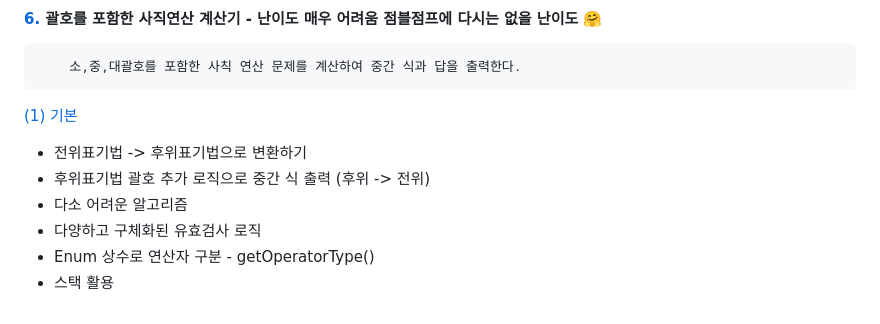
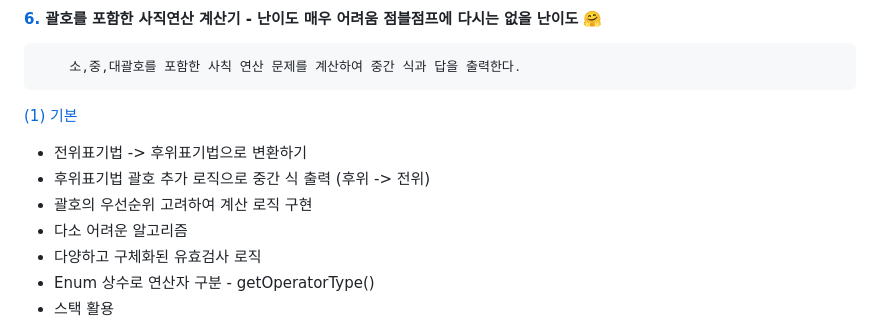
Before and after one commit to sotogito/jumble-jump, a Markdown page: jumble-jump/README.md, the part around the change. Drawn GitHub-style.

Commit message:
docs : 사칙연산 계산기 문제 추가 설명

```diff
--- a/jumble-jump/README.md
+++ b/jumble-jump/README.md
@@ -67,6 +67,7 @@
 [(1) 기본](https://github.com/sotogito/jumble-jump/tree/6-basic-arithmetic-calculator)
 - 전위표기법 -> 후위표기법으로 변환하기
 - 후위표기법 괄호 추가 로직으로 중간 식 출력 (후위 -> 전위)
+- 괄호의 우선순위 고려하여 계산 로직 구현
 - 다소 어려운 알고리즘
 - 다양하고 구체화된 유효검사 로직
 - Enum 상수로 연산자 구분 - getOperatorType()
```
